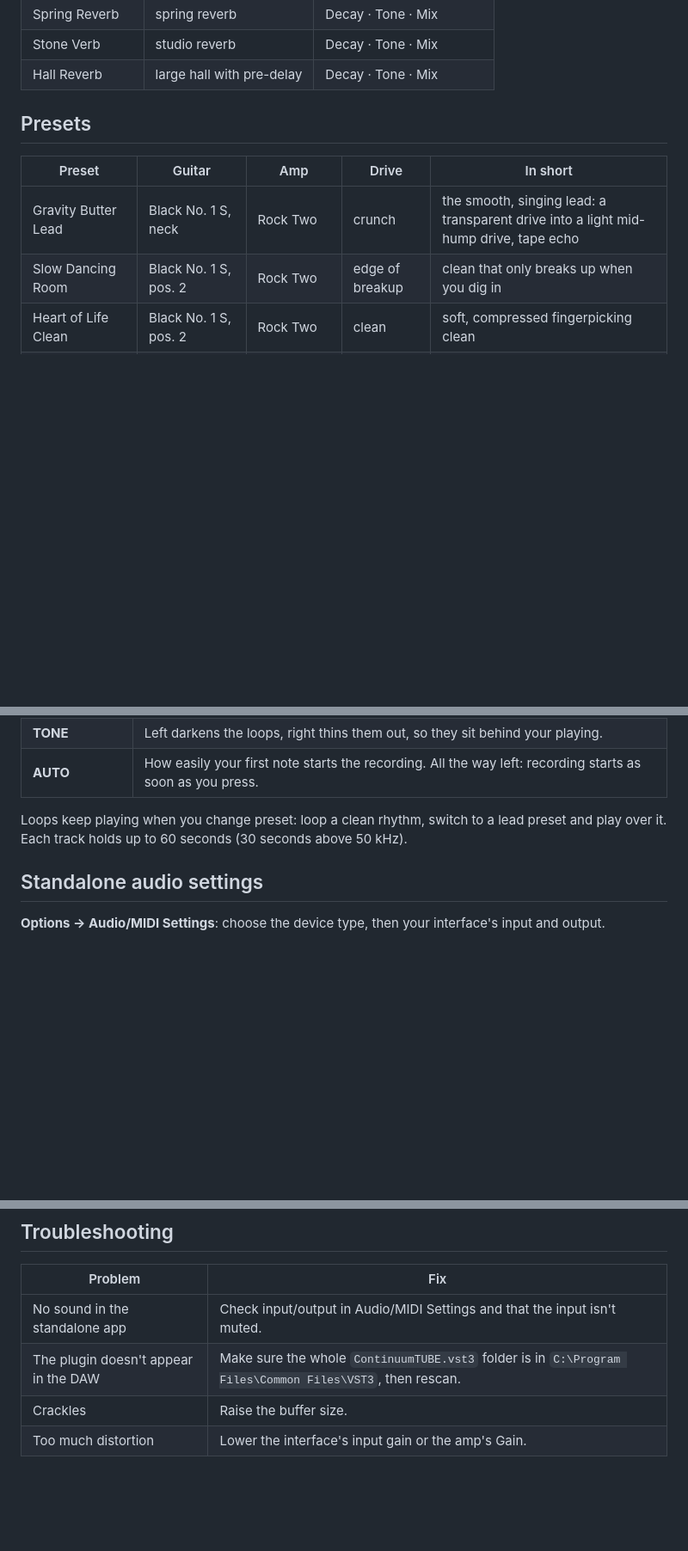
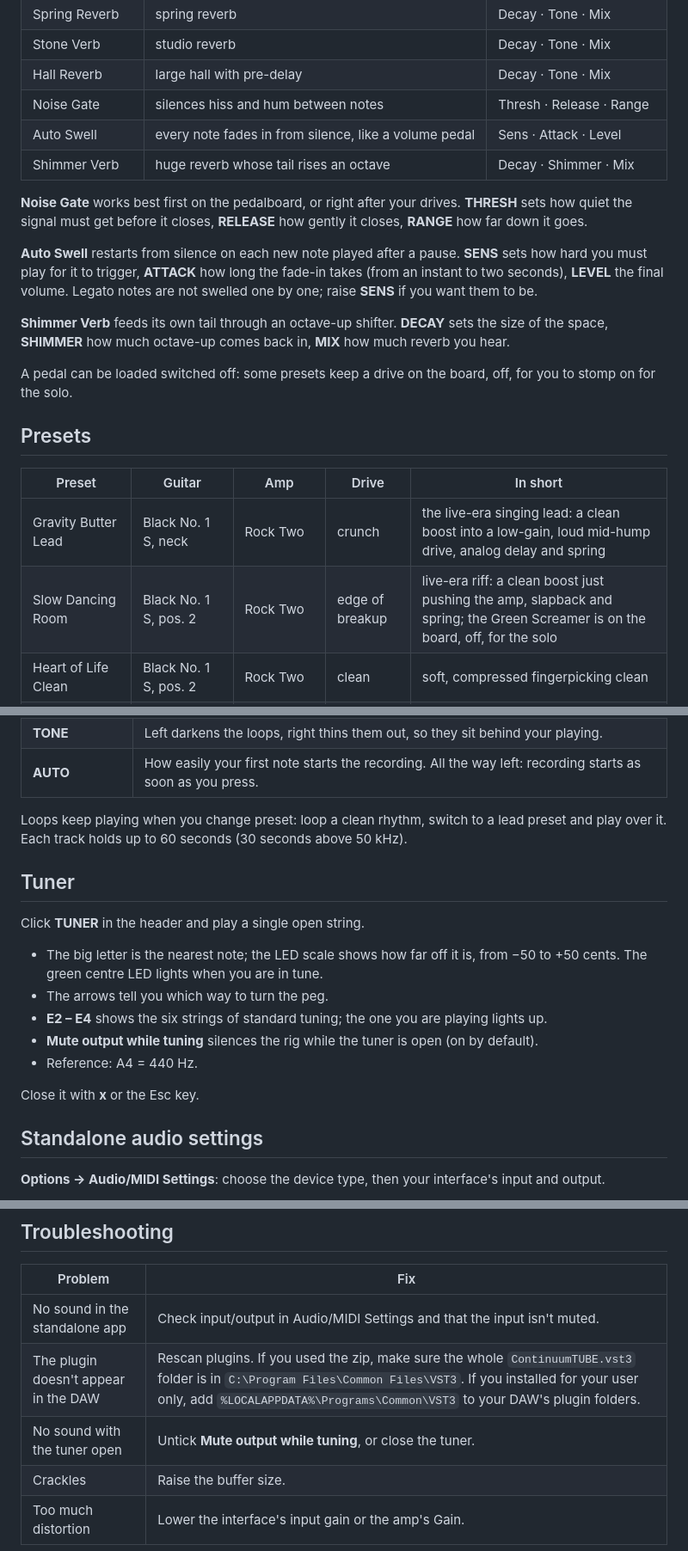
Before and after one commit to Ale-Studios/ContinuumTUBE, a Markdown page: MANUAL.md, 3 parts joined by grey strips. Shown at 86% size. Rendered like a GitHub page; blank space fills up the shorter version.

```diff
--- a/MANUAL.md
+++ b/MANUAL.md
@@ -68,13 +69,31 @@ The window can be resized or maximised: everything scales.
 | Spring Reverb | spring reverb | Decay · Tone · Mix |
 | Stone Verb | studio reverb | Decay · Tone · Mix |
 | Hall Reverb | large hall with pre-delay | Decay · Tone · Mix |
+| Noise Gate | silences hiss and hum between notes | Thresh · Release · Range |
+| Auto Swell | every note fades in from silence, like a volume pedal | Sens · Attack · Level |
+| Shimmer Verb | huge reverb whose tail rises an octave | Decay · Shimmer · Mix |
+
+**Noise Gate** works best first on the pedalboard, or right after your drives. **THRESH** sets
+how quiet the signal must get before it closes, **RELEASE** how gently it closes, **RANGE** how
+far down it goes.
+
+**Auto Swell** restarts from silence on each new note played after a pause. **SENS** sets how
+hard you must play for it to trigger, **ATTACK** how long the fade-in takes (from an instant to
+two seconds), **LEVEL** the final volume. Legato notes are not swelled one by one; raise **SENS**
+if you want them to be.
+
+**Shimmer Verb** feeds its own tail through an octave-up shifter. **DECAY** sets the size of the
+space, **SHIMMER** how much octave-up comes back in, **MIX** how much reverb you hear.
+
+A pedal can be loaded switched off: some presets keep a drive on the board, off, for you to
+stomp on for the solo.
 
 ## Presets
 
 | Preset | Guitar | Amp | Drive | In short |
 |---|---|---|---|---|
-| Gravity Butter Lead | Black No. 1 S, neck | Rock Two | crunch | the smooth, singing lead: a transparent drive into a light mid-hump drive, tape echo |
-| Slow Dancing Room | Black No. 1 S, pos. 2 | Rock Two | edge of breakup | clean that only breaks up when you dig in |
+| Gravity Butter Lead | Black No. 1 S, neck | Rock Two | crunch | the live-era singing lead: a clean boost into a low-gain, loud mid-hump drive, analog delay and spring |
+| Slow Dancing Room | Black No. 1 S, pos. 2 | Rock Two | edge of breakup | live-era riff: a clean boost just pushing the amp, slapback and spring; the Green Screamer is on the board, off, for the solo |
 | Heart of Life Clean | Black No. 1 S, pos. 2 | Rock Two | clean | soft, compressed fingerpicking clean |
 | Edge of Desire Ambient | Black No. 1 S, neck | Rock Two | clean | long echo into the Hall Reverb |
 | Waiting World Clean | Signature S, pos. 4 | Blackface Super | clean | bright, funky in-between clean |
@@ -110,6 +130,19 @@ every pedal, the amp and the cabinet.
 Loops keep playing when you change preset: loop a clean rhythm, switch to a lead preset and play
 over it. Each track holds up to 60 seconds (30 seconds above 50 kHz).
 
+## Tuner
+
+Click **TUNER** in the header and play a single open string.
+
+- The big letter is the nearest note; the LED scale shows how far off it is, from −50 to +50 cents.
+  The green centre LED lights when you are in tune.
+- The arrows tell you which way to turn the peg.
+- **E2 – E4** shows the six strings of standard tuning; the one you are playing lights up.
+- **Mute output while tuning** silences the rig while the tuner is open (on by default).
+- Reference: A4 = 440 Hz.
+
+Close it with **x** or the Esc key.
+
 ## Standalone audio settings
 
 **Options → Audio/MIDI Settings**: choose the device type, then your interface's input and output.
@@ -124,6 +157,7 @@ over it. Each track holds up to 60 seconds (30 seconds above 50 kHz).
 | Problem | Fix |
 |---|---|
 | No sound in the standalone app | Check input/output in Audio/MIDI Settings and that the input isn't muted. |
-| The plugin doesn't appear in the DAW | Make sure the whole `ContinuumTUBE.vst3` folder is in `C:\Program Files\Common Files\VST3`, then rescan. |
+| The plugin doesn't appear in the DAW | Rescan plugins. If you used the zip, make sure the whole `ContinuumTUBE.vst3` folder is in `C:\Program Files\Common Files\VST3`. If you installed for your user only, add `%LOCALAPPDATA%\Programs\Common\VST3` to your DAW's plugin folders. |
+| No sound with the tuner open | Untick **Mute output while tuning**, or close the tuner. |
 | Crackles | Raise the buffer size. |
 | Too much distortion | Lower the interface's input gain or the amp's Gain. |
```
Also changed, not shown: other parts of MANUAL.md (+2 -0 lines), README.md (+20 -10 lines), media/shots/rig-gravity.png, media/shots/tuner.png (added), 1 other file.
